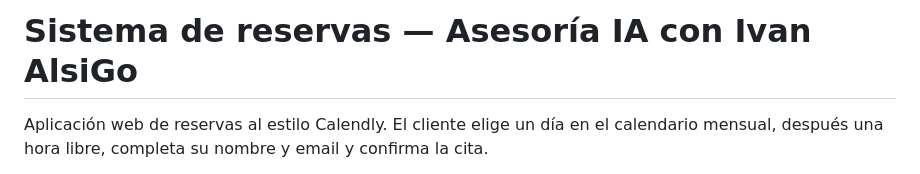
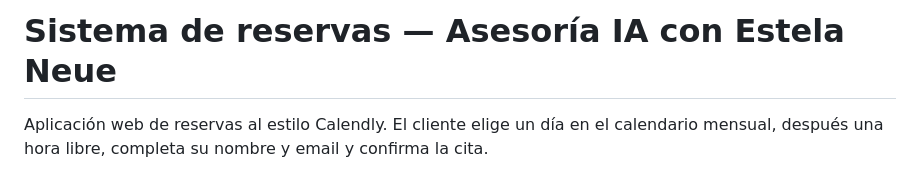
Before and after one commit to eneue2020/sistema-reservas, a Markdown page: README.md, the part around the change. Rendered like a GitHub page.

Commit message:
Update project name from Ivan AlsiGo to Estela Neue

```diff
--- a/README.md
+++ b/README.md
@@ -1,4 +1,4 @@
-# Sistema de reservas — Asesoría IA con Ivan AlsiGo
+# Sistema de reservas — Asesoría IA con Estela Neue
 
 Aplicación web de reservas al estilo Calendly. El cliente elige un día en el calendario mensual, después una hora libre, completa su nombre y email y confirma la cita.
 
```
